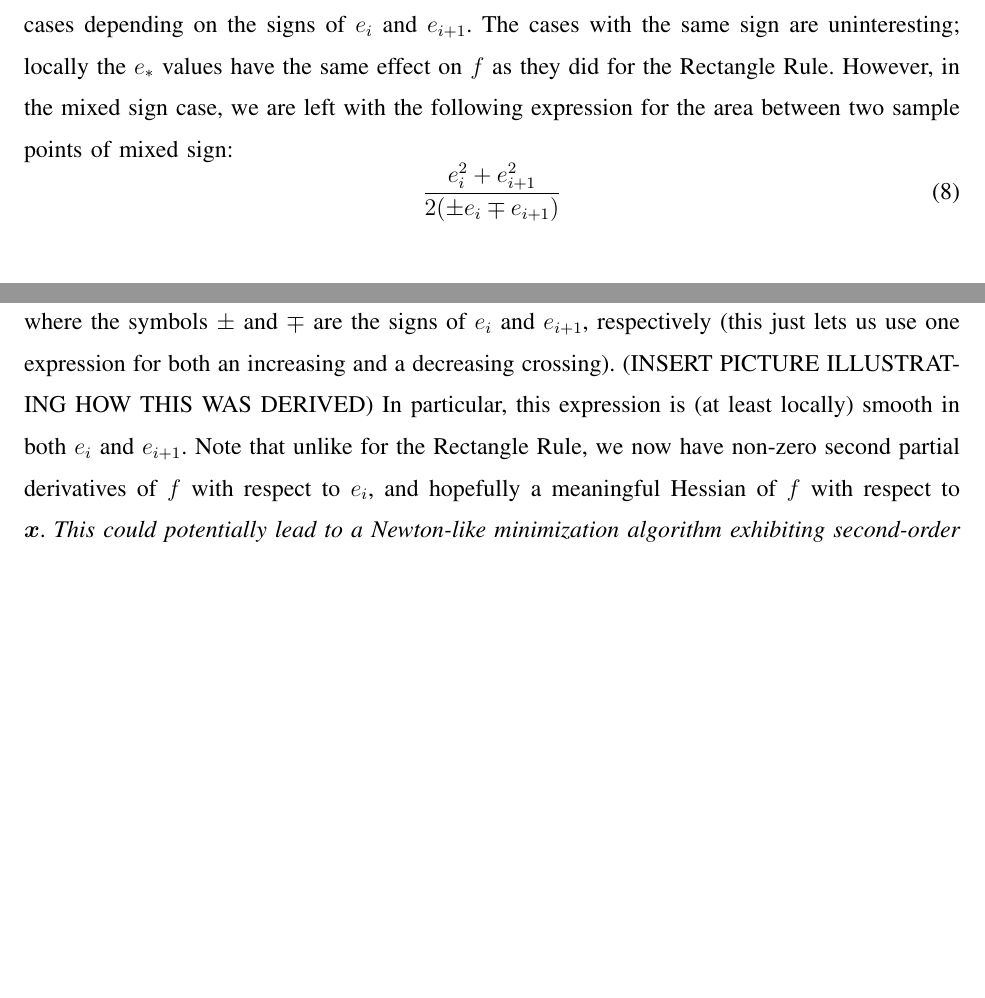
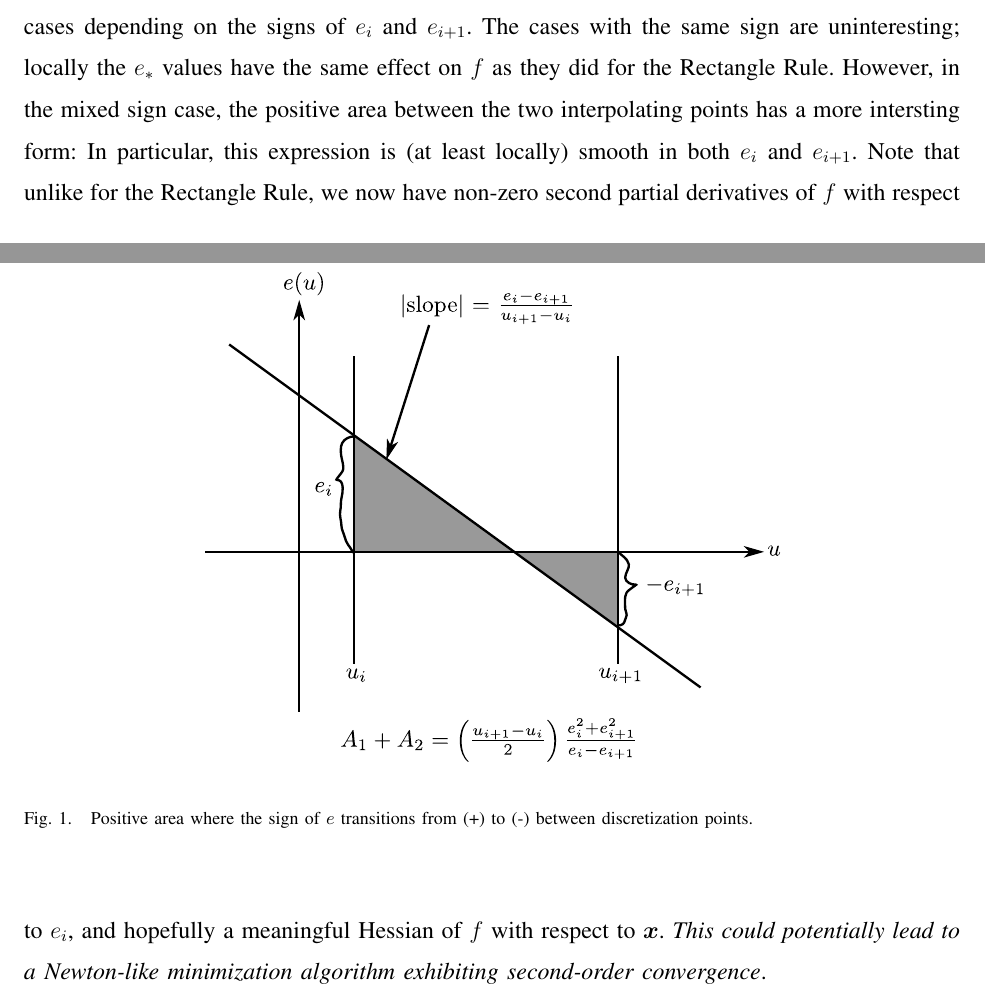
Before and after one commit to drewm1980/subgradient_descent, a LaTeX paper (main.tex): two parts of pages 6 and 7 of 8 before the commit and two parts of pages 6 and 7 of 9 after it, joined at a grey line, cut so that both start at the same text, the shorter picture padded with empty space. Compiled offline with pdfLaTeX.

Commit message:
Added an image illustrating what happens where e(u) changes sign.

```diff
--- a/main.tex
+++ b/main.tex
@@ -214,11 +214,19 @@ The analysis of the gradients and their relation to problem size was inspired pa
 
 %{\bf Standard LP re-formulation}
 
-{\bf Trapezoidal Rule}  The trapezoidal rule results in linear interpolation between sample points.  In other words, the interpolating function is composed of a sum of shifted and scaled triangle functions that overlap with each of their neighbors by a full sample-width.  In this case, the interpolation function can change sign between sampling points, so we have to be more careful with our integration.  For each sampling interval between samples $i$ and $i+1$, there are multiple cases depending on the signs of $e_i$ and $e_{i+1}$.  The cases with the same sign are uninteresting; locally the $e_*$ values have the same effect on $f$ as they did for the Rectangle Rule.  However, in the mixed sign case, we are left with the following expression for the area between two sample points of mixed sign:
-\begin{equation}\label{eqn:trapezoid_smoothing}
- \frac{e_i^2 + e_{i+1}^2}{2(\pm e_i \mp e_{i+1})}
-\end{equation}
-where the symbols $\pm$ and $\mp$ are the signs of $e_i$ and $e_{i+1}$, respectively (this just lets us use one expression for both an increasing and a decreasing crossing). (INSERT PICTURE ILLUSTRATING HOW THIS WAS DERIVED) In particular, this expression is (at least locally) smooth in both $e_i$ and $e_{i+1}$.  Note that unlike for the Rectangle Rule, we now have non-zero second partial derivatives of $f$ with respect to $e_i$, and hopefully a meaningful Hessian of $f$ with respect to $\x$.  {\em This could potentially lead to a Newton-like minimization algorithm exhibiting second-order convergence}.
+{\bf Trapezoidal Rule}  The trapezoidal rule results in linear interpolation between sample points.  In other words, the interpolating function is composed of a sum of shifted and scaled triangle functions that overlap with each of their neighbors by a full sample-width.  In this case, the interpolation function can change sign between sampling points, so we have to be more careful with our integration.  For each sampling interval between samples $i$ and $i+1$, there are multiple cases depending on the signs of $e_i$ and $e_{i+1}$.  The cases with the same sign are uninteresting; locally the $e_*$ values have the same effect on $f$ as they did for the Rectangle Rule.  However, in the mixed sign case, the positive area between the two interpolating points has a more intersting form:
+%\begin{equation}\label{eqn:trapezoid_smoothing}
+% \frac{e_i^2 + e_{i+1}^2}{2(\pm e_i \mp e_{i+1})}
+%\end{equation}
+%where the symbols $\pm$ and $\mp$ are the signs of $e_i$ and $e_{i+1}$, respectively (this just lets us use one expression for both an %increasing and a decreasing crossing).
+\begin{figure}
+ \centering
+ \includegraphics[width=4in]{bowtie.pdf}
+ % bowtie.pdf: 595x842 pixel, 72dpi, 20.99x29.70 cm, bb=0 0 595 842
+ \caption{Positive area where the sign of $e$ transitions from (+) to (-) between discretization points.}
+ \label{fig:bowtie}
+\end{figure}
+In particular, this expression is (at least locally) smooth in both $e_i$ and $e_{i+1}$.  Note that unlike for the Rectangle Rule, we now have non-zero second partial derivatives of $f$ with respect to $e_i$, and hopefully a meaningful Hessian of $f$ with respect to $\x$.  {\em This could potentially lead to a Newton-like minimization algorithm exhibiting second-order convergence}.
 
 % Discuss Continuous case
 
```
Also changed, not shown: bowtie.pdf (added), bowtie.svg (added), main.tex (2 more changed lines), 1 other file.
